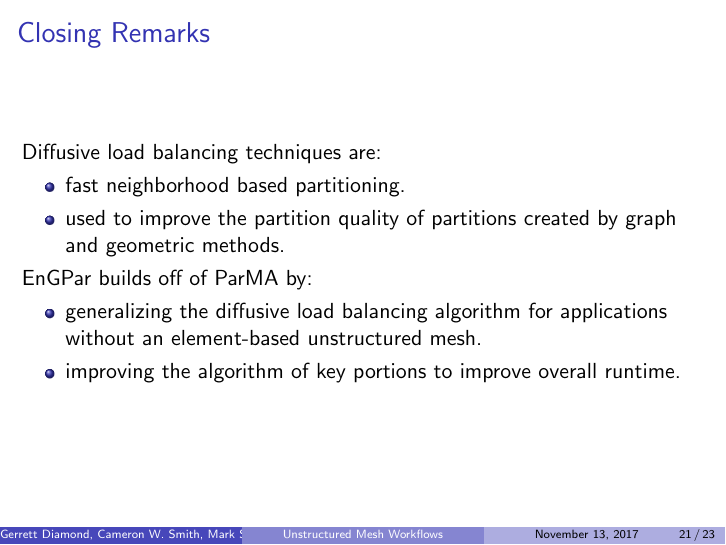
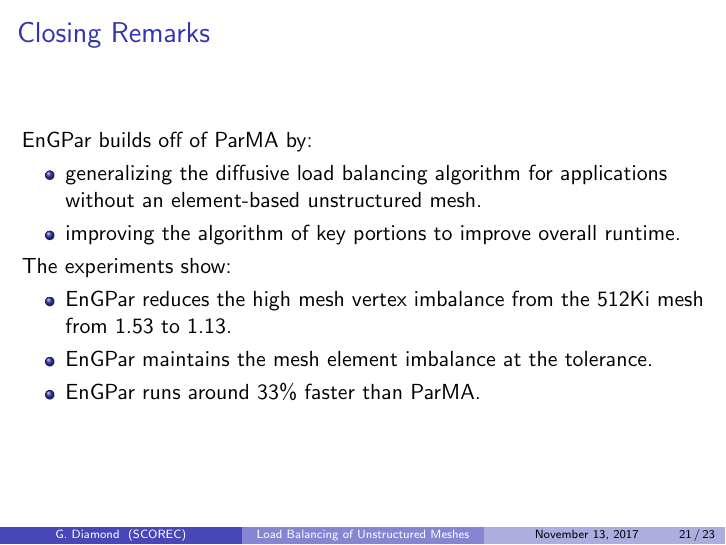
Before and after one commit to SCOREC/EnGPar-Docs, LaTeX slides (sc17_presentation/presentation.tex): page 21 of 23. Compiled offline with pdfLaTeX.

Commit message:
changes to closing remarks slide

```diff
--- a/sc17_presentation/presentation.tex
+++ b/sc17_presentation/presentation.tex
@@ -27,7 +27,7 @@
 
 \begin{document}
 
-\title[Unstructured Mesh Workflows]
+\title[Load Balancing of Unstructured Meshes]
 {
 Dynamic Load Balancing of Massively Parallel Unstructured Meshes
 }
@@ -369,15 +369,21 @@ Rensselaer Polytechnic Institute
 
 \begin{frame}
   \frametitle{Closing Remarks}
-  Diffusive load balancing techniques are:
-  \begin{itemize}
-  \item fast neighborhood based partitioning.
-  \item used to improve the partition quality of partitions created by graph and geometric methods.
-  \end{itemize}
+  %Diffusive load balancing techniques are:
+  %\begin{itemize}
+  %\item fast neighborhood based partitioning.
+  %\item used to improve the partition quality of partitions created by graph and geometric methods.
+  %\end{itemize}
   EnGPar builds off of ParMA by:
   \begin {itemize}
   \item generalizing the diffusive load balancing algorithm for applications without an element-based unstructured mesh.
   \item improving the algorithm of key portions to improve overall runtime.
+  \end{itemize}
+  The experiments show:
+  \begin {itemize}
+  \item EnGPar reduces the high mesh vertex imbalance from the 512Ki mesh from 1.53 to 1.13.
+  \item EnGPar maintains the mesh element imbalance at the tolerance.
+  \item EnGPar runs around 33\% faster than ParMA.
   \end{itemize}
 
 
```
Also changed, not shown: sc17_presentation/presentation.tex (2 more changed lines).
